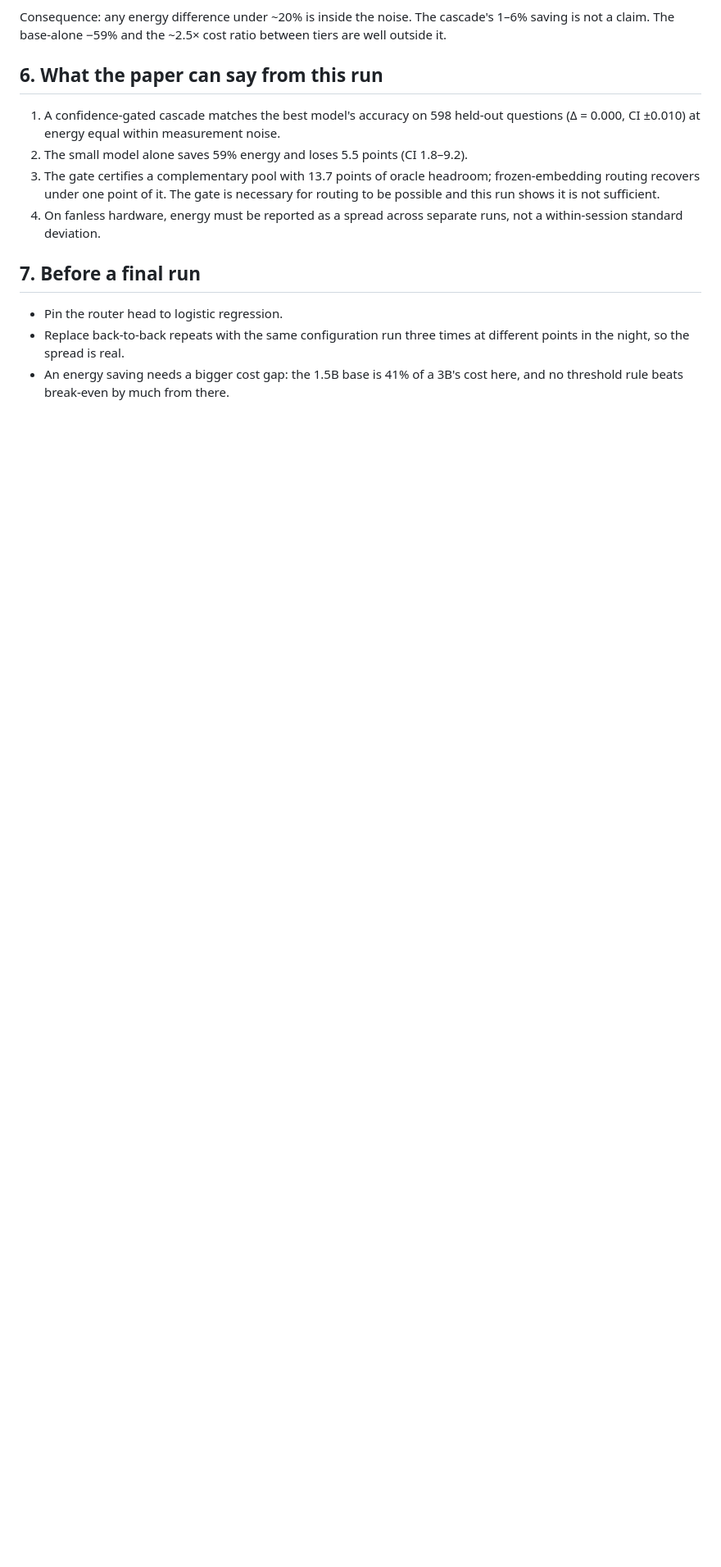
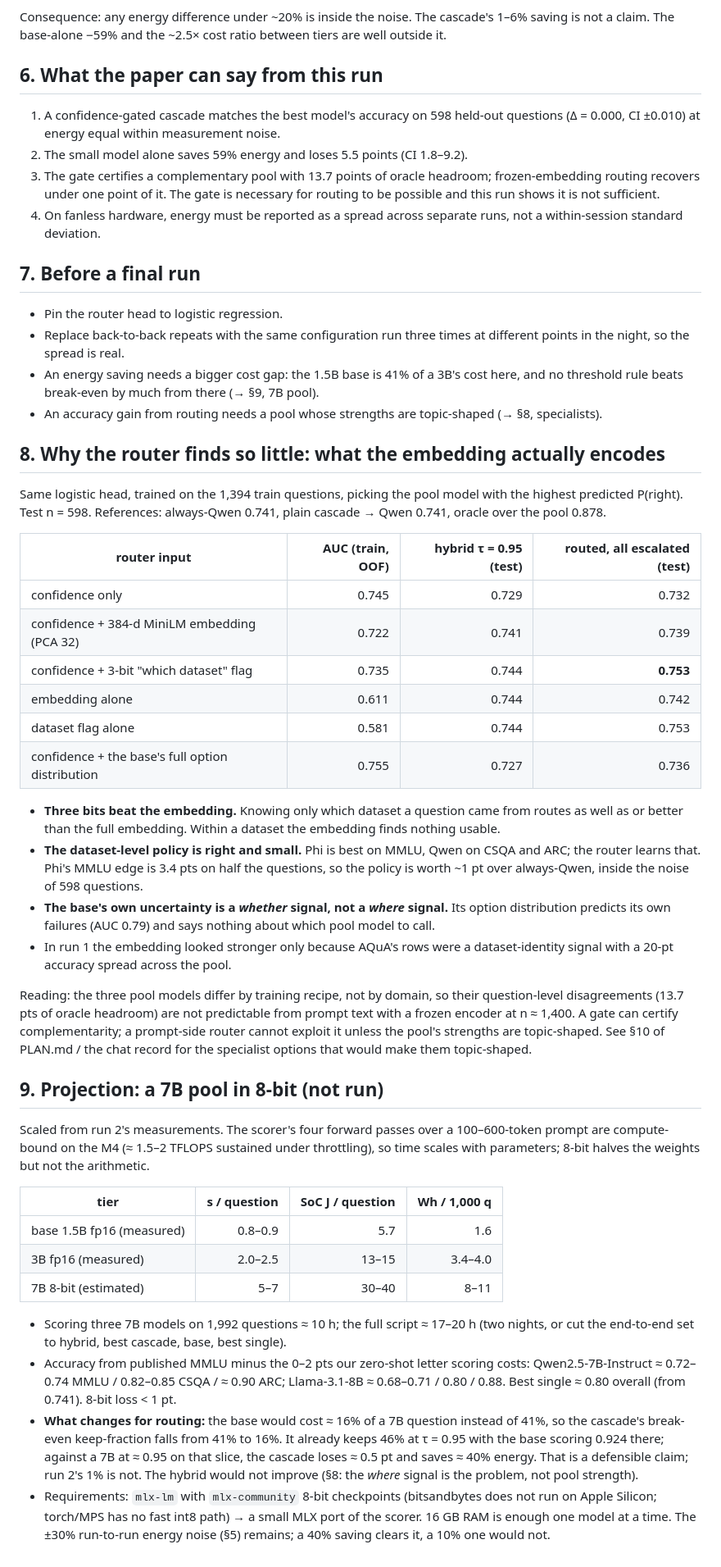
Before and after one commit to Pratyay-Patel/Reduce-Hallucinations-in-LLMS, a Markdown page: mac_pipeline/RESULTS_RUN2.md, the part around the change. Shown at 82% size. GitHub-like rendering; blank space fills up the shorter version.

Commit message:
mac_pipeline: Add embedding analysis and 7B projection to the run-2 findings
Co-Authored-By: Claude Fable 5.1 <noreply@anthropic.com>

```diff
--- a/mac_pipeline/RESULTS_RUN2.md
+++ b/mac_pipeline/RESULTS_RUN2.md
@@ -85,4 +85,63 @@ is not a claim. The base-alone −59% and the ~2.5× cost ratio between tiers ar
 - Replace back-to-back repeats with the same configuration run three times at different points
   in the night, so the spread is real.
 - An energy saving needs a bigger cost gap: the 1.5B base is 41% of a 3B's cost here, and no
-  threshold rule beats break-even by much from there.
+  threshold rule beats break-even by much from there (→ §9, 7B pool).
+- An accuracy gain from routing needs a pool whose strengths are topic-shaped (→ §8, specialists).
+
+## 8. Why the router finds so little: what the embedding actually encodes
+
+Same logistic head, trained on the 1,394 train questions, picking the pool model with the highest
+predicted P(right). Test n = 598. References: always-Qwen 0.741, plain cascade → Qwen 0.741,
+oracle over the pool 0.878.
+
+| router input | AUC (train, OOF) | hybrid τ = 0.95 (test) | routed, all escalated (test) |
+|---|---:|---:|---:|
+| confidence only | 0.745 | 0.729 | 0.732 |
+| confidence + 384-d MiniLM embedding (PCA 32) | 0.722 | 0.741 | 0.739 |
+| confidence + 3-bit "which dataset" flag | 0.735 | 0.744 | **0.753** |
+| embedding alone | 0.611 | 0.744 | 0.742 |
+| dataset flag alone | 0.581 | 0.744 | 0.753 |
+| confidence + the base's full option distribution | 0.755 | 0.727 | 0.736 |
+
+- **Three bits beat the embedding.** Knowing only which dataset a question came from routes as
+  well as or better than the full embedding. Within a dataset the embedding finds nothing usable.
+- **The dataset-level policy is right and small.** Phi is best on MMLU, Qwen on CSQA and ARC; the
+  router learns that. Phi's MMLU edge is 3.4 pts on half the questions, so the policy is worth
+  ~1 pt over always-Qwen, inside the noise of 598 questions.
+- **The base's own uncertainty is a *whether* signal, not a *where* signal.** Its option
+  distribution predicts its own failures (AUC 0.79) and says nothing about which pool model to call.
+- In run 1 the embedding looked stronger only because AQuA's rows were a dataset-identity signal
+  with a 20-pt accuracy spread across the pool.
+
+Reading: the three pool models differ by training recipe, not by domain, so their question-level
+disagreements (13.7 pts of oracle headroom) are not predictable from prompt text with a frozen
+encoder at n ≈ 1,400. A gate can certify complementarity; a prompt-side router cannot exploit it
+unless the pool's strengths are topic-shaped. See §10 of PLAN.md / the chat record for the
+specialist options that would make them topic-shaped.
+
+## 9. Projection: a 7B pool in 8-bit (not run)
+
+Scaled from run 2's measurements. The scorer's four forward passes over a 100–600-token prompt
+are compute-bound on the M4 (≈ 1.5–2 TFLOPS sustained under throttling), so time scales with
+parameters; 8-bit halves the weights but not the arithmetic.
+
+| tier | s / question | SoC J / question | Wh / 1,000 q |
+|---|---:|---:|---:|
+| base 1.5B fp16 (measured) | 0.8–0.9 | 5.7 | 1.6 |
+| 3B fp16 (measured) | 2.0–2.5 | 13–15 | 3.4–4.0 |
+| 7B 8-bit (estimated) | 5–7 | 30–40 | 8–11 |
+
+- Scoring three 7B models on 1,992 questions ≈ 10 h; the full script ≈ 17–20 h (two nights, or
+  cut the end-to-end set to hybrid, best cascade, base, best single).
+- Accuracy from published MMLU minus the 0–2 pts our zero-shot letter scoring costs:
+  Qwen2.5-7B-Instruct ≈ 0.72–0.74 MMLU / 0.82–0.85 CSQA / ≈ 0.90 ARC; Llama-3.1-8B ≈ 0.68–0.71 /
+  0.80 / 0.88. Best single ≈ 0.80 overall (from 0.741). 8-bit loss < 1 pt.
+- **What changes for routing:** the base would cost ≈ 16% of a 7B question instead of 41%, so the
+  cascade's break-even keep-fraction falls from 41% to 16%. It already keeps 46% at τ = 0.95 with
+  the base scoring 0.924 there; against a 7B at ≈ 0.95 on that slice, the cascade loses ≈ 0.5 pt
+  and saves ≈ 40% energy. That is a defensible claim; run 2's 1% is not. The hybrid would not
+  improve (§8: the *where* signal is the problem, not pool strength).
+- Requirements: `mlx-lm` with `mlx-community` 8-bit checkpoints (bitsandbytes does not run on
+  Apple Silicon; torch/MPS has no fast int8 path) → a small MLX port of the scorer. 16 GB RAM is
+  enough one model at a time. The ±30% run-to-run energy noise (§5) remains; a 40% saving clears
+  it, a 10% one would not.
```
